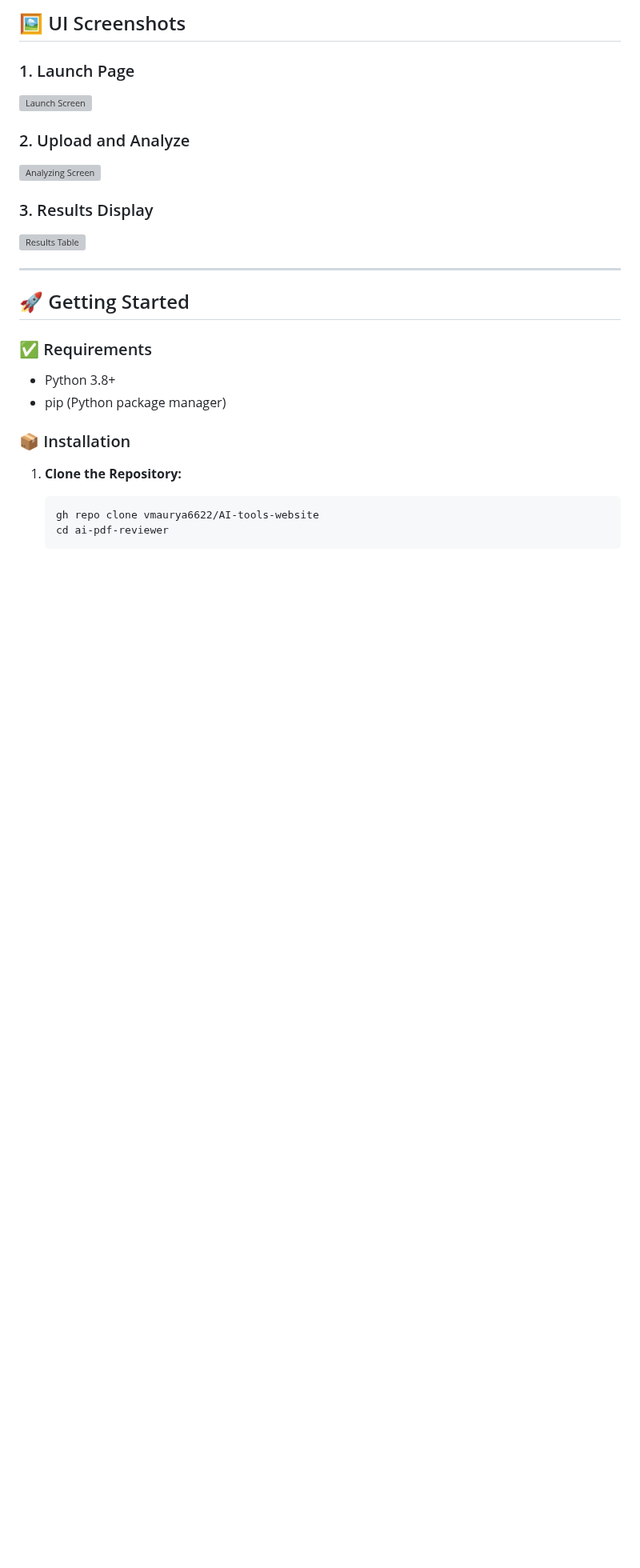
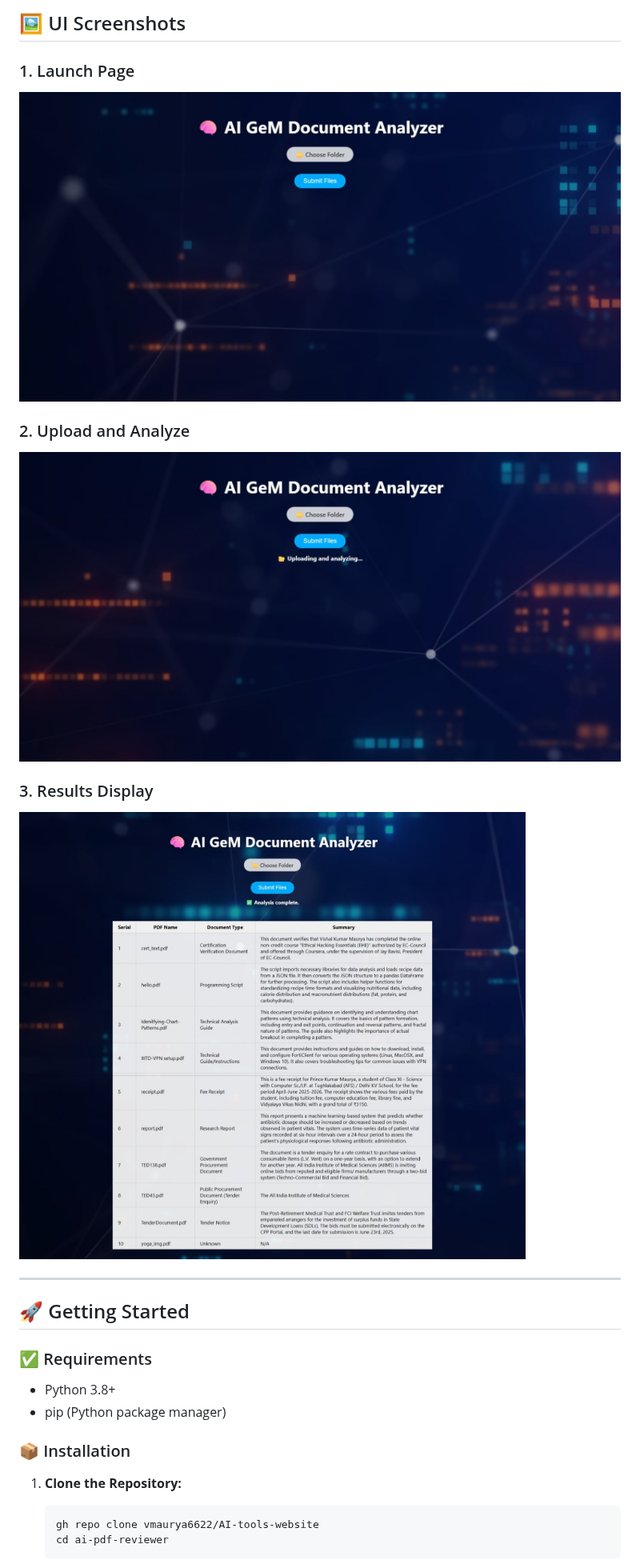
Before and after one commit to vmaurya6622/AI-Document-Analyser, a Markdown page: README.md, the part around the change. Shown at 80% size. Rendered like a GitHub page; blank space fills up the shorter version; grey boxes are pictures that could not be loaded.

```diff
--- a/README.md
+++ b/README.md
@@ -43,15 +43,15 @@ AI PDF Reviewer/
 
 ### 1. Launch Page
 
-![Launch Screen](./screenshots/1.jpeg)
+![Launch Screen](1.jpeg)
 
 ### 2. Upload and Analyze
 
-![Analyzing Screen](./screenshots/2.jpeg)
+![Analyzing Screen](2.jpeg)
 
 ### 3. Results Display
 
-![Results Table](./screenshots/3.jpeg)
+![Results Table](3.jpeg)
 
 ---
 
```
